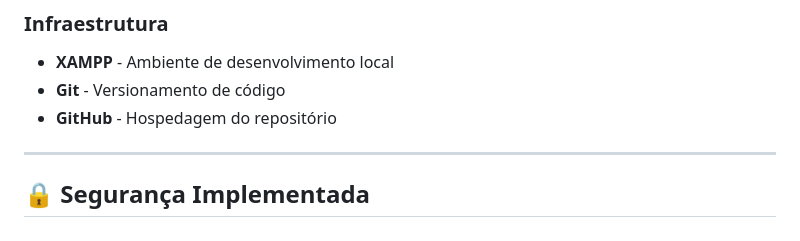
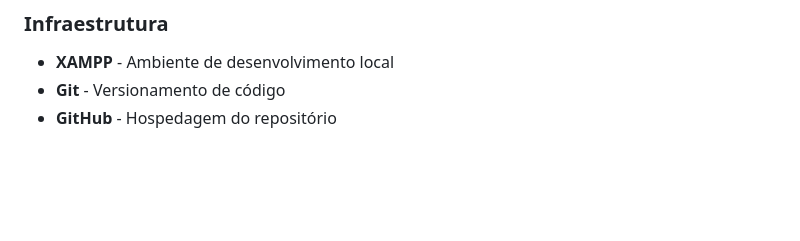
Before and after one commit to lucaspwalter/ferroviaria-llgr, a Markdown page: README.md, the part around the change. GitHub-like rendering; blank space fills up the shorter version.

```diff
--- a/README.md
+++ b/README.md
@@ -108,8 +108,3 @@ O sistema foi desenvolvido para atender três tipos de usuários:
 - **XAMPP** - Ambiente de desenvolvimento local
 - **Git** - Versionamento de código
 - **GitHub** - Hospedagem do repositório
-
-
----
-
-## 🔒 Segurança Implementada
```
